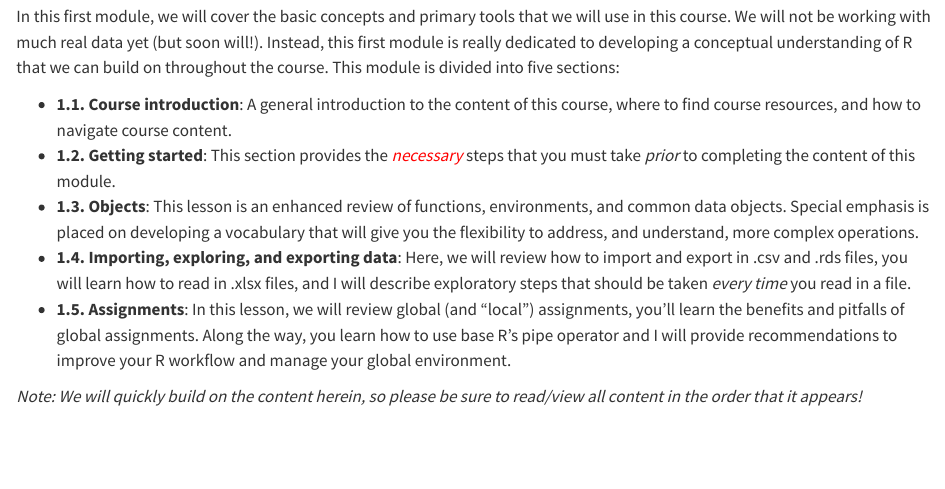
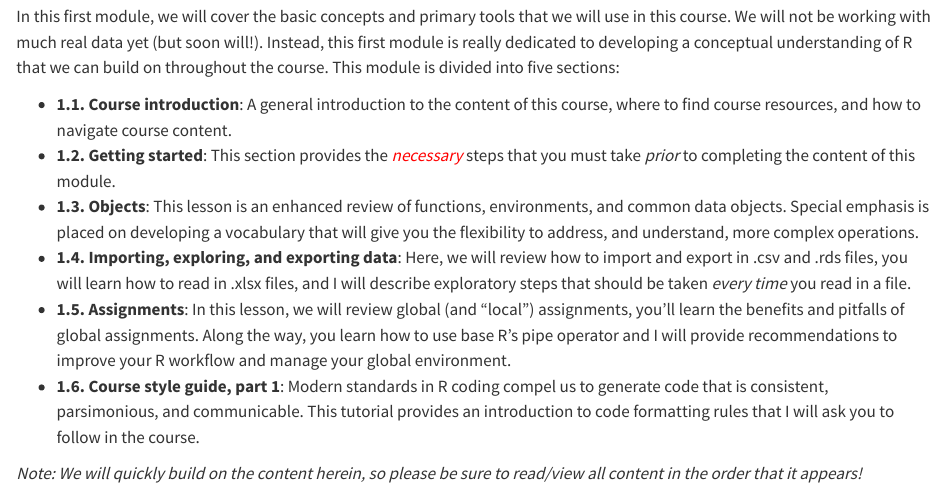
Before and after one commit to evansbrians/datasci_2025, a Quarto document (modules/module_1/1.0_module_intro.qmd): the page in a window 1100 px wide, from 310 px down. Rendered offline with R 4.5, knitr and Pandoc in place of Quarto, with nearby package versions.

Commit message:
intro and changed name of file

```diff
--- a/modules/module_1/module_1_intro.qmd
+++ b/modules/module_1/1.0_module_intro.qmd
@@ -31,5 +31,6 @@ In this first module, we will cover the basic concepts and primary tools that we
 -   **1.3. Objects**: This lesson is an enhanced review of functions, environments, and common data objects. Special emphasis is placed on developing a vocabulary that will give you the flexibility to address, and understand, more complex operations.
 -   **1.4. Importing, exploring, and exporting data**: Here, we will review how to import and export in [.csv]{.mono} and [.rds]{.mono} files, you will learn how to read in [.xlsx]{.mono} files, and I will describe exploratory steps that should be taken *every time* you read in a file.
 -   **1.5. Assignments**: In this lesson, we will review global (and "local") assignments, you'll learn the benefits and pitfalls of global assignments. Along the way, you learn how to use base R's pipe operator and I will provide recommendations to improve your R workflow and manage your global environment.
+-   **1.6. Course style guide, part 1**: Modern standards in R coding compel us to generate code that is consistent, parsimonious, and communicable. This tutorial provides an introduction to code formatting rules that I will ask you to follow in the course.
 
 *Note: We will quickly build on the content herein, so please be sure to read/view all content in the order that it appears!*
```
Also changed, not shown: 2 other files.
